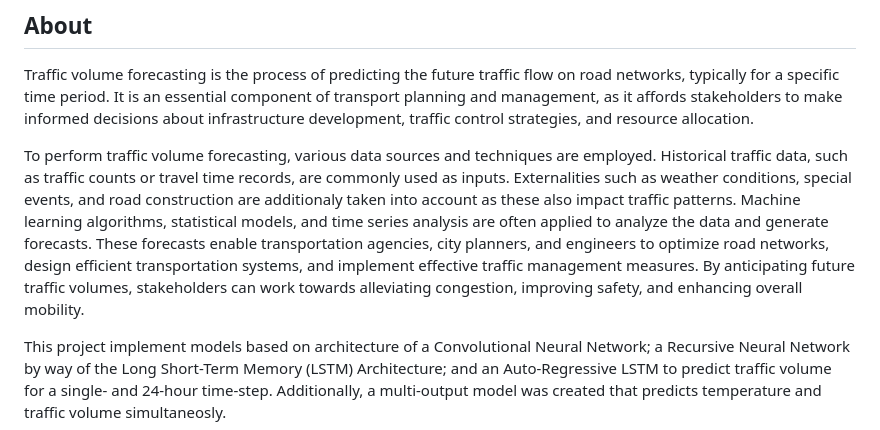
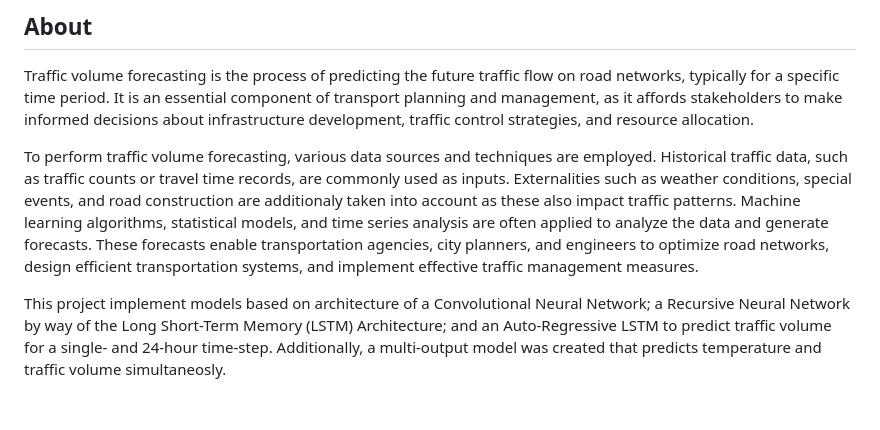
Before and after one commit to dewaalaw/dsprojects, a Markdown page: traffic-flow-forecast/README.md, the part around the change. Drawn GitHub-style; blank space fills up the shorter version.

```diff
--- a/traffic-flow-forecast/README.md
+++ b/traffic-flow-forecast/README.md
@@ -13,7 +13,7 @@
 ## About
 Traffic volume forecasting is the process of predicting the future traffic flow on road networks, typically for a specific time period. It is an essential component of transport planning and management, as it affords stakeholders to make informed decisions about infrastructure development, traffic control strategies, and resource allocation.
 
-To perform traffic volume forecasting, various data sources and techniques are employed. Historical traffic data, such as traffic counts or travel time records, are commonly used as inputs. Externalities such as weather conditions, special events, and road construction are additionaly taken into account as these also impact traffic patterns. Machine learning algorithms, statistical models, and time series analysis are often applied to analyze the data and generate forecasts. These forecasts enable transportation agencies, city planners, and engineers to optimize road networks, design efficient transportation systems, and implement effective traffic management measures. By anticipating future traffic volumes, stakeholders can work towards alleviating congestion, improving safety, and enhancing overall mobility.
+To perform traffic volume forecasting, various data sources and techniques are employed. Historical traffic data, such as traffic counts or travel time records, are commonly used as inputs. Externalities such as weather conditions, special events, and road construction are additionaly taken into account as these also impact traffic patterns. Machine learning algorithms, statistical models, and time series analysis are often applied to analyze the data and generate forecasts. These forecasts enable transportation agencies, city planners, and engineers to optimize road networks, design efficient transportation systems, and implement effective traffic management measures.
 
 This project implement models based on architecture of a Convolutional Neural Network; a Recursive Neural Network by way of the Long Short-Term Memory (LSTM) Architecture; and an Auto-Regressive LSTM to predict traffic volume for a single- and 24-hour time-step. Additionally, a multi-output model was created that predicts temperature and traffic volume simultaneosly.
 
```
